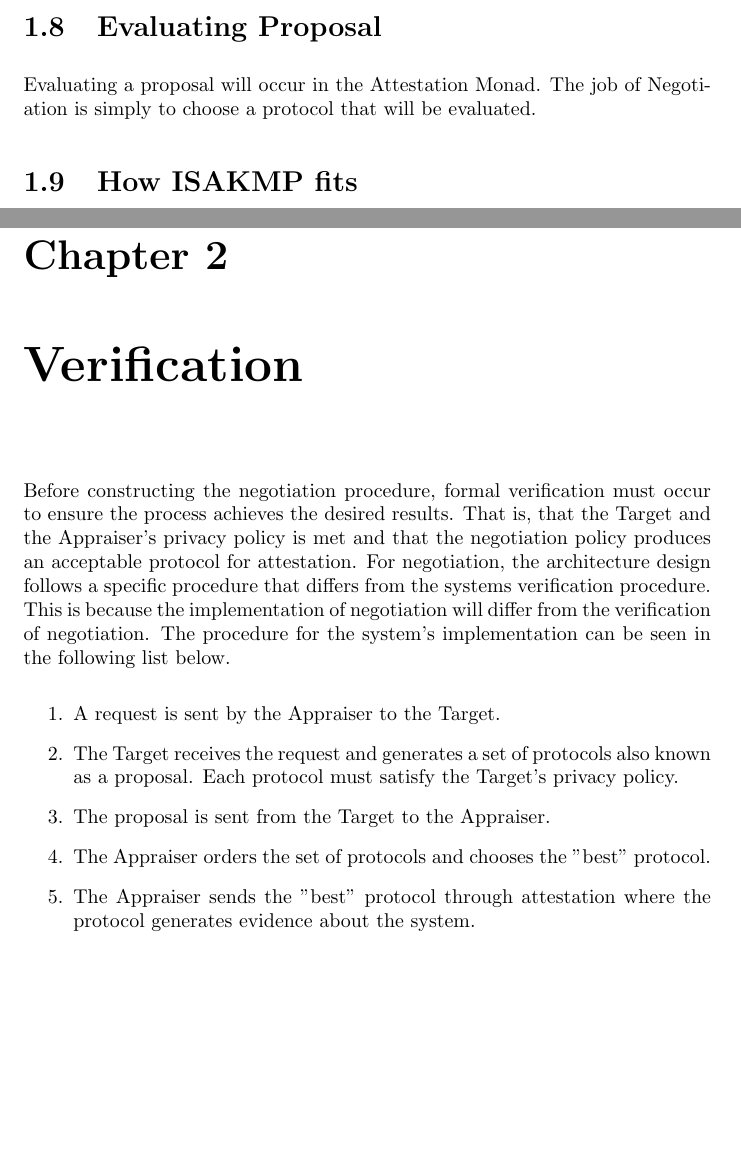
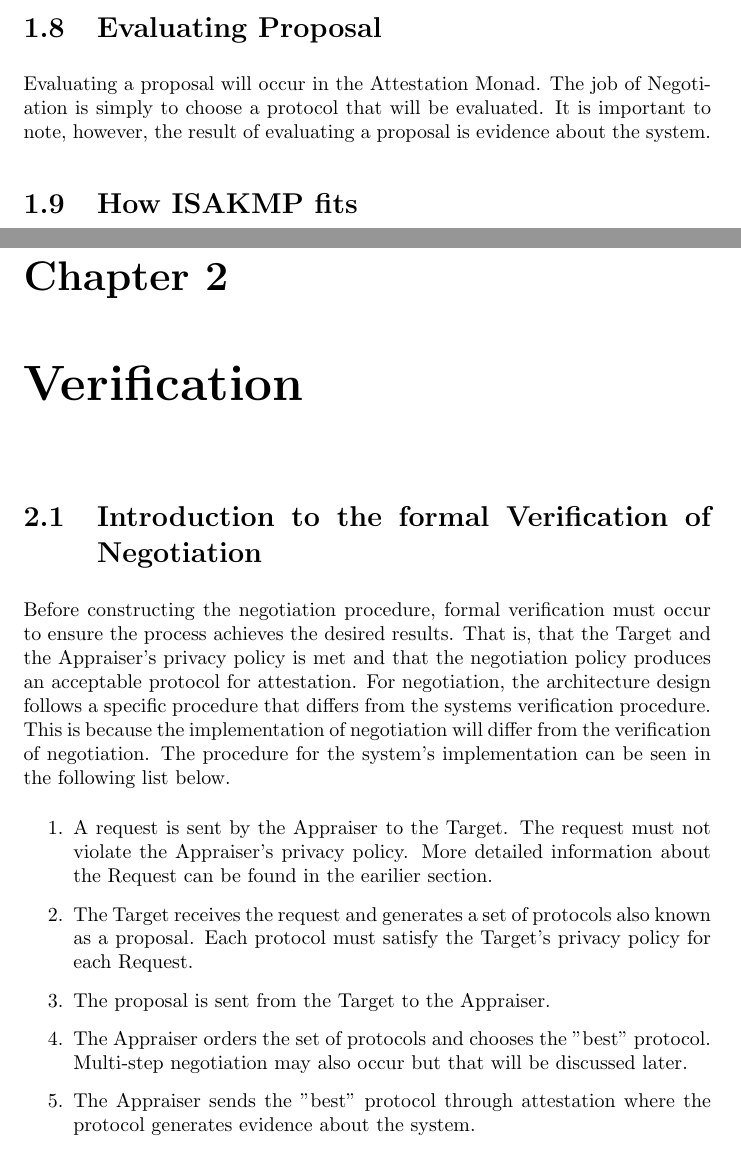
Before and after one commit to arfritzz/negotiation, a LaTeX document (doc/Negotiation.tex): two parts of pages 5 and 8 of 9 before the commit and two parts of pages 5 and 8 of 10 after it, joined at a grey line, cut so that both start at the same text, the shorter picture padded with empty space. Compiled offline with pdfLaTeX.

Commit message:
commiting

```diff
--- a/doc/Negotiation.tex
+++ b/doc/Negotiation.tex
@@ -208,7 +208,7 @@ $\alpha_n$ lifts the evidence vector into the evidence lattice.
 
 \section {Evaluating Proposal}
 
-Evaluating a proposal will occur in the Attestation Monad. The job of Negotiation is simply to choose a protocol that will be evaluated.
+Evaluating a proposal will occur in the Attestation Monad. The job of Negotiation is simply to choose a protocol that will be evaluated. It is important to note, however, the result of evaluating a proposal is evidence about the system.
 
 \section {How ISAKMP fits}
 
@@ -276,13 +276,15 @@ Inductive request (ev : Type) : Type :=
 
 \chapter {Verification}
 
+\section {Introduction to the formal Verification of Negotiation}
+
 Before constructing the negotiation procedure, formal verification must occur to ensure the process achieves the desired results. That is, that the Target and the Appraiser's privacy policy is met and that the negotiation policy produces an acceptable protocol for attestation. For negotiation, the architecture design follows a specific procedure that differs from the systems verification procedure. This is because the implementation of negotiation will differ from the verification of negotiation. The procedure for the system's implementation can be seen in the following list below.
 
 \begin{enumerate}
-\item A request is sent by the Appraiser to the Target.
-\item The Target receives the request and generates a set of protocols also known as a proposal. Each protocol must satisfy the Target's privacy policy.
+\item A request is sent by the Appraiser to the Target. The request must not violate the Appraiser's privacy policy. More detailed information about the Request can be found in the earilier section.
+\item The Target receives the request and generates a set of protocols also known as a proposal. Each protocol must satisfy the Target's privacy policy for each Request.
 \item The proposal is sent from the Target to the Appraiser.
-\item The Appraiser orders the set of protocols and chooses the "best" protocol.
+\item The Appraiser orders the set of protocols and chooses the "best" protocol. Multi-step negotiation may also occur but that will be discussed later.
 \item The Appraiser sends the "best" protocol through attestation where the protocol generates evidence about the system.
 \end{enumerate}
 
```
Also changed, not shown: doc/Negotiation.tex (2 more changed lines).
